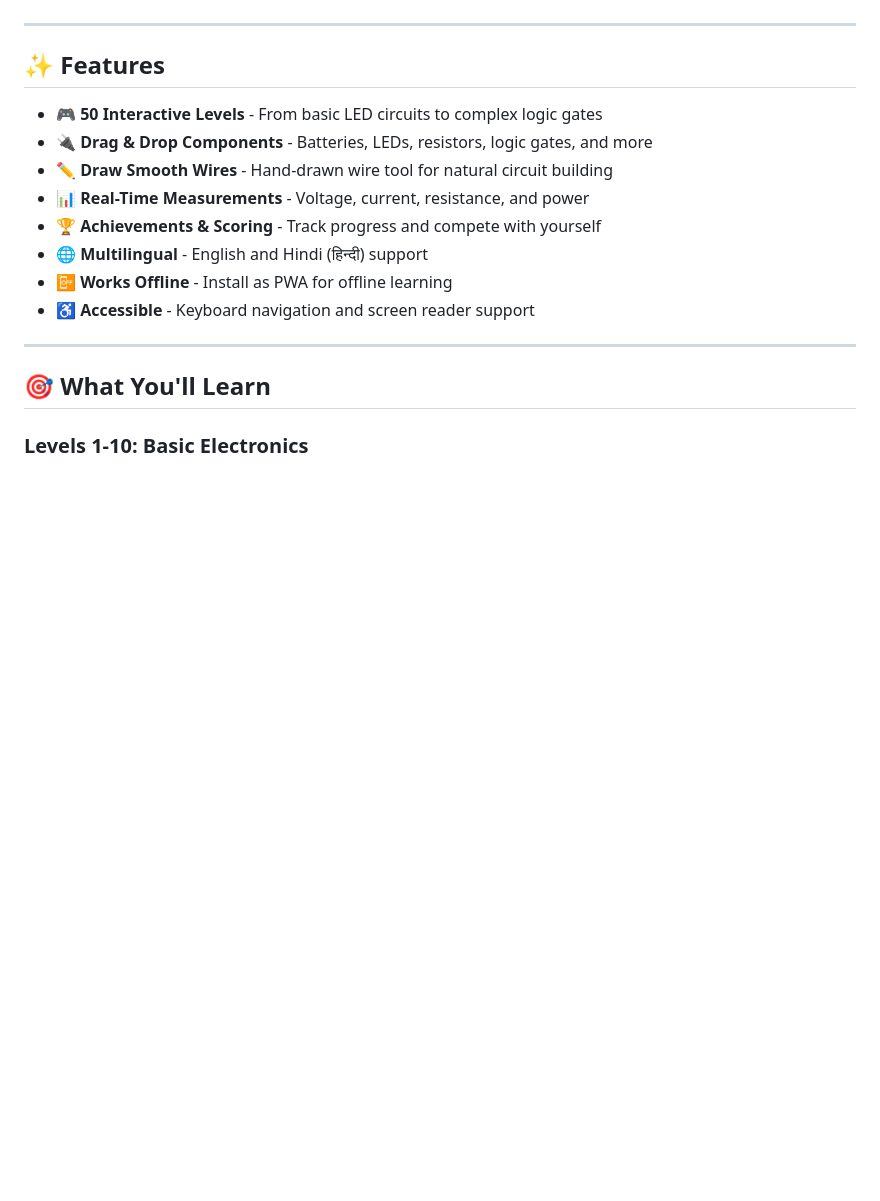
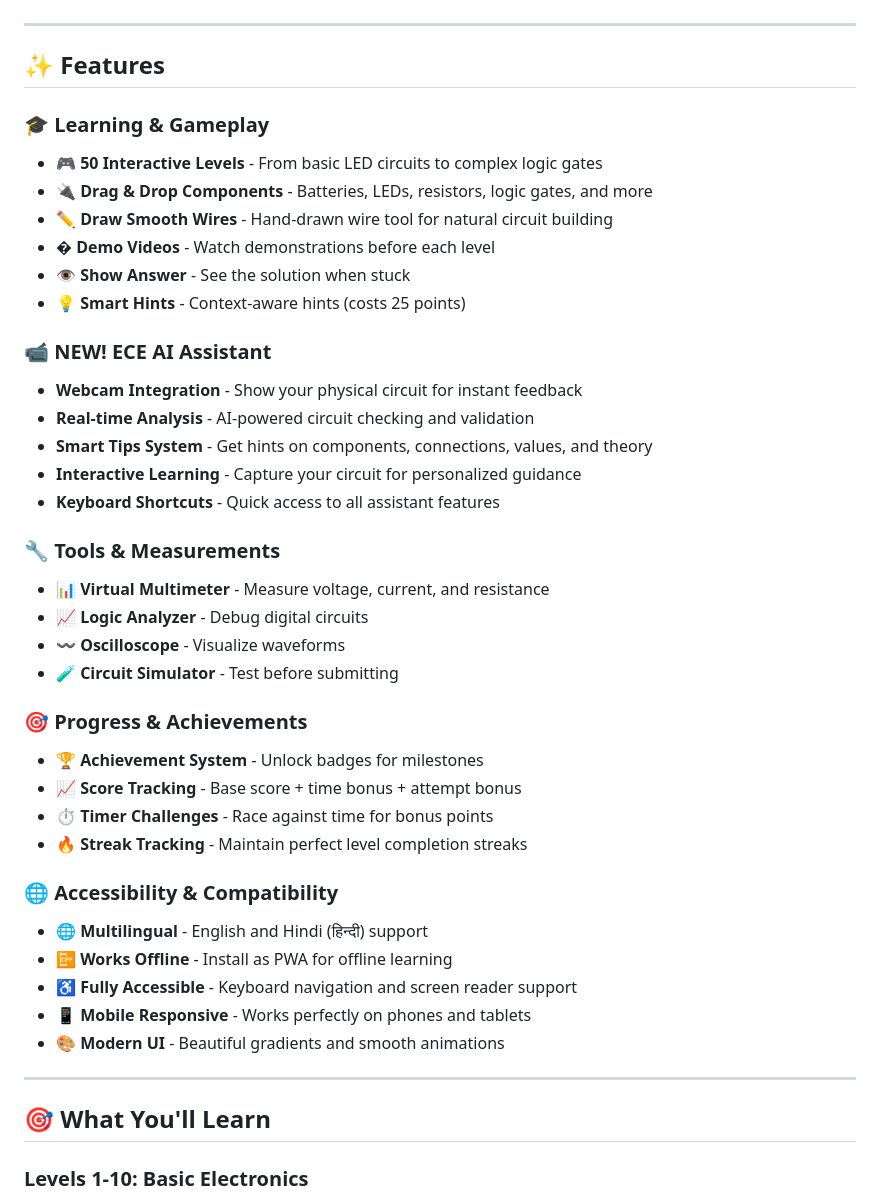
Before and after one commit to SreejaDaravath/ece-learning, a Markdown page: README.md, the part around the change printed below. GitHub-like rendering; blank space fills up the shorter version.

```diff
--- a/README.md
+++ b/README.md
@@ -12,14 +12,39 @@
 
 ## ✨ Features
 
+### 🎓 Learning & Gameplay
 - 🎮 **50 Interactive Levels** - From basic LED circuits to complex logic gates
 - 🔌 **Drag & Drop Components** - Batteries, LEDs, resistors, logic gates, and more
 - ✏️ **Draw Smooth Wires** - Hand-drawn wire tool for natural circuit building
-- 📊 **Real-Time Measurements** - Voltage, current, resistance, and power
-- 🏆 **Achievements & Scoring** - Track progress and compete with yourself
+- � **Demo Videos** - Watch demonstrations before each level
+- 👁️ **Show Answer** - See the solution when stuck
+- 💡 **Smart Hints** - Context-aware hints (costs 25 points)
+
+### 📹 NEW! ECE AI Assistant
+- **Webcam Integration** - Show your physical circuit for instant feedback
+- **Real-time Analysis** - AI-powered circuit checking and validation
+- **Smart Tips System** - Get hints on components, connections, values, and theory
+- **Interactive Learning** - Capture your circuit for personalized guidance
+- **Keyboard Shortcuts** - Quick access to all assistant features
+
+### 🔧 Tools & Measurements
+- 📊 **Virtual Multimeter** - Measure voltage, current, and resistance
+- 📈 **Logic Analyzer** - Debug digital circuits
+- 〰️ **Oscilloscope** - Visualize waveforms
+- 🧪 **Circuit Simulator** - Test before submitting
+
+### 🎯 Progress & Achievements
+- 🏆 **Achievement System** - Unlock badges for milestones
+- 📈 **Score Tracking** - Base score + time bonus + attempt bonus
+- ⏱️ **Timer Challenges** - Race against time for bonus points
+- 🔥 **Streak Tracking** - Maintain perfect level completion streaks
+
+### 🌐 Accessibility & Compatibility
 - 🌐 **Multilingual** - English and Hindi (हिन्दी) support
 - 📴 **Works Offline** - Install as PWA for offline learning
-- ♿ **Accessible** - Keyboard navigation and screen reader support
+- ♿ **Fully Accessible** - Keyboard navigation and screen reader support
+- 📱 **Mobile Responsive** - Works perfectly on phones and tablets
+- 🎨 **Modern UI** - Beautiful gradients and smooth animations
 
 ---
 
```
Also changed, not shown: other parts of README.md (+51 -1 lines).
